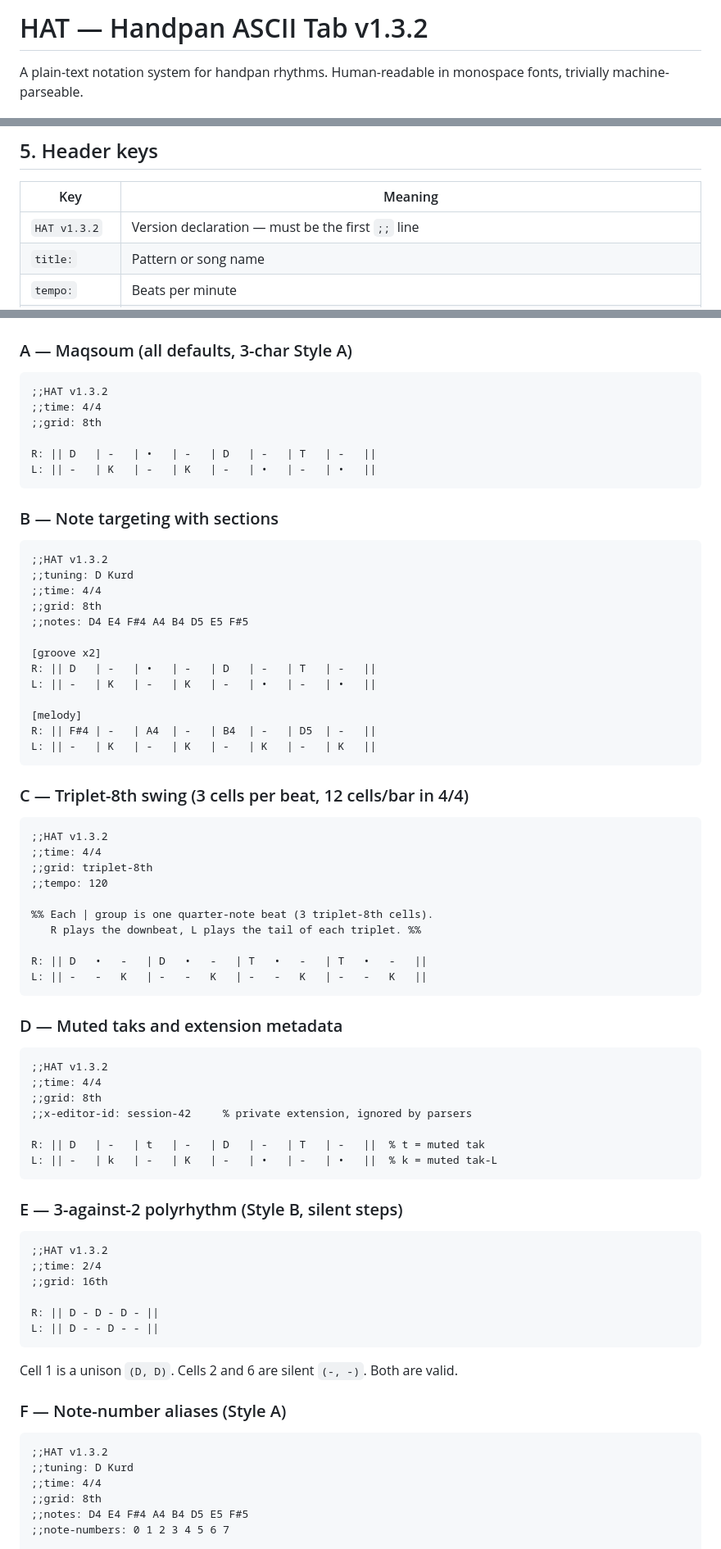
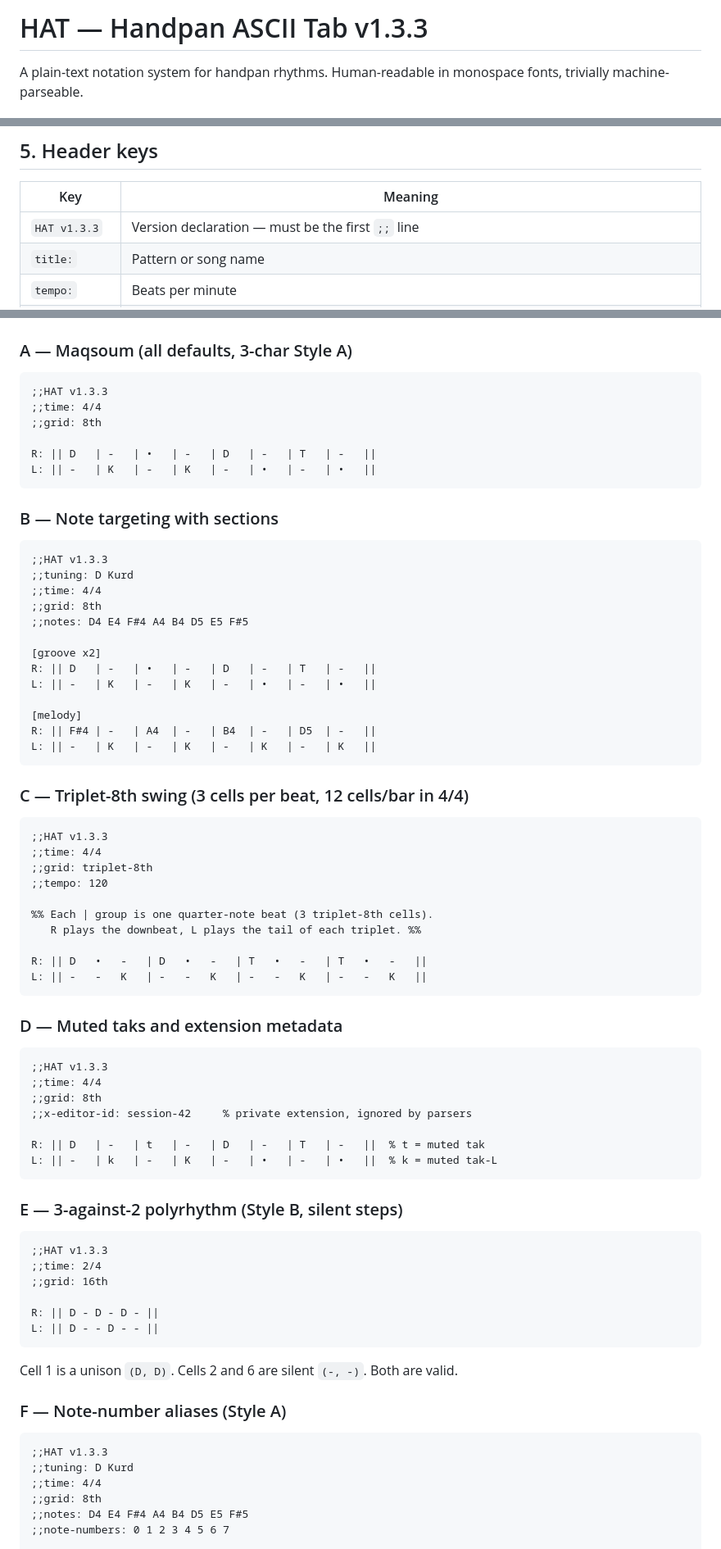
Before and after one commit to EikHen/hat_spec, a Markdown page: HAT-spec.md, 3 parts joined by grey strips. Shown at 82% size. Rendered like a GitHub page.

Commit message:
feat: spec v1.3.3

````diff
--- a/HAT-spec.md
+++ b/HAT-spec.md
@@ -1,4 +1,4 @@
-# HAT — Handpan ASCII Tab v1.3.2
+# HAT — Handpan ASCII Tab v1.3.3
 
 A plain-text notation system for handpan rhythms. Human-readable in monospace fonts, trivially machine-parseable.
 
@@ -142,7 +143,7 @@ Multiple stanza pairs may appear within one section to break long patterns acros
 
 | Key | Meaning |
 |---|---|
-| `HAT v1.3.2` | Version declaration — must be the first `;;` line |
+| `HAT v1.3.3` | Version declaration — must be the first `;;` line |
 | `title:` | Pattern or song name |
 | `tempo:` | Beats per minute |
 | `time:` | Time signature, e.g. `4/4`, `7/8`, `12/8` |
@@ -412,7 +413,7 @@ Output: metadata dict + list of sections,
 ### A — Maqsoum (all defaults, 3-char Style A)
 
 ```
-;;HAT v1.3.2
+;;HAT v1.3.3
 ;;time: 4/4
 ;;grid: 8th
 
@@ -423,7 +424,7 @@ L: || -   | K   | -   | K   | -   | •   | -   | •   ||
 ### B — Note targeting with sections
 
 ```
-;;HAT v1.3.2
+;;HAT v1.3.3
 ;;tuning: D Kurd
 ;;time: 4/4
 ;;grid: 8th
@@ -441,7 +442,7 @@ L: || -   | K   | -   | K   | -   | K   | -   | K   ||
 ### C — Triplet-8th swing (3 cells per beat, 12 cells/bar in 4/4)
 
 ```
-;;HAT v1.3.2
+;;HAT v1.3.3
 ;;time: 4/4
 ;;grid: triplet-8th
 ;;tempo: 120
@@ -456,7 +457,7 @@ L: || -   -   K   | -   -   K   | -   -   K   | -   -   K   ||
 ### D — Muted taks and extension metadata
 
 ```
-;;HAT v1.3.2
+;;HAT v1.3.3
 ;;time: 4/4
 ;;grid: 8th
 ;;x-editor-id: session-42     % private extension, ignored by parsers
@@ -468,7 +469,7 @@ L: || -   | k   | -   | K   | -   | •   | -   | •   ||  % k = muted tak-L
 ### E — 3-against-2 polyrhythm (Style B, silent steps)
 
 ```
-;;HAT v1.3.2
+;;HAT v1.3.3
 ;;time: 2/4
 ;;grid: 16th
 
@@ -481,7 +482,7 @@ Cell 1 is a unison `(D, D)`. Cells 2 and 6 are silent `(-, -)`. Both are valid.
 ### F — Note-number aliases (Style A)
 
 ```
-;;HAT v1.3.2
+;;HAT v1.3.3
 ;;tuning: D Kurd
 ;;time: 4/4
 ;;grid: 8th
````
Also changed, not shown: other parts of HAT-spec.md (+3 -2 lines), rhythm-library.md (+3 -3 lines).
